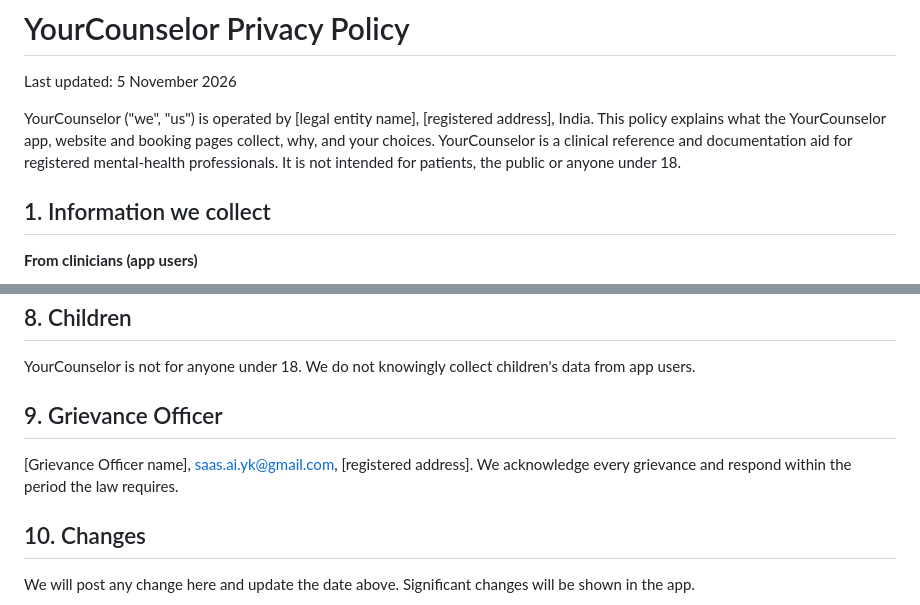
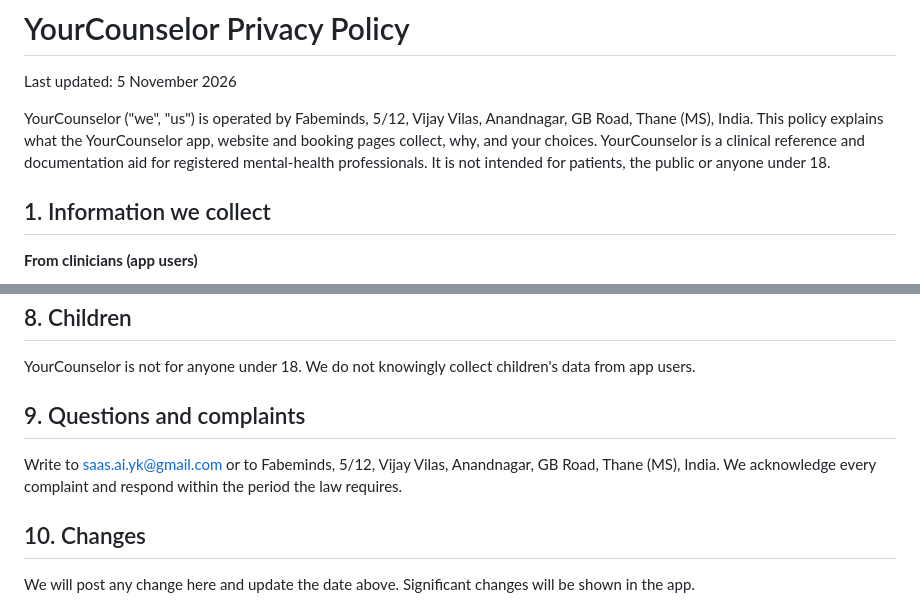
Before and after one commit to saasaiykrk/yourcounselorai, a Markdown page: app/privacy_policy.md, 2 parts joined by grey strips. Drawn GitHub-style.

Commit message:
Privacy policy: operated by Fabeminds (Thane); complaints contact without a named officer
Co-Authored-By: Claude Opus 5.5 <noreply@anthropic.com>
Claude-Session: https://claude.ai/code/session_01DUwwjWmoQJEsDNzmUihrSk

```diff
--- a/app/privacy_policy.md
+++ b/app/privacy_policy.md
@@ -2,7 +2,7 @@
 
 Last updated: 5 November 2026
 
-YourCounselor ("we", "us") is operated by [legal entity name], [registered address], India. This policy explains what the YourCounselor app, website and booking pages collect, why, and your choices. YourCounselor is a clinical reference and documentation aid for registered mental-health professionals. It is not intended for patients, the public or anyone under 18.
+YourCounselor ("we", "us") is operated by Fabeminds, 5/12, Vijay Vilas, Anandnagar, GB Road, Thane (MS), India. This policy explains what the YourCounselor app, website and booking pages collect, why, and your choices. YourCounselor is a clinical reference and documentation aid for registered mental-health professionals. It is not intended for patients, the public or anyone under 18.
 
 ## 1. Information we collect
 
@@ -81,8 +81,8 @@ To delete your account, use **Account → Delete account** in the app, or follow
 ## 8. Children
 YourCounselor is not for anyone under 18. We do not knowingly collect children's data from app users.
 
-## 9. Grievance Officer
-[Grievance Officer name], saas.ai.yk@gmail.com, [registered address]. We acknowledge every grievance and respond within the period the law requires.
+## 9. Questions and complaints
+Write to saas.ai.yk@gmail.com or to Fabeminds, 5/12, Vijay Vilas, Anandnagar, GB Road, Thane (MS), India. We acknowledge every complaint and respond within the period the law requires.
 
 ## 10. Changes
 We will post any change here and update the date above. Significant changes will be shown in the app.
```
